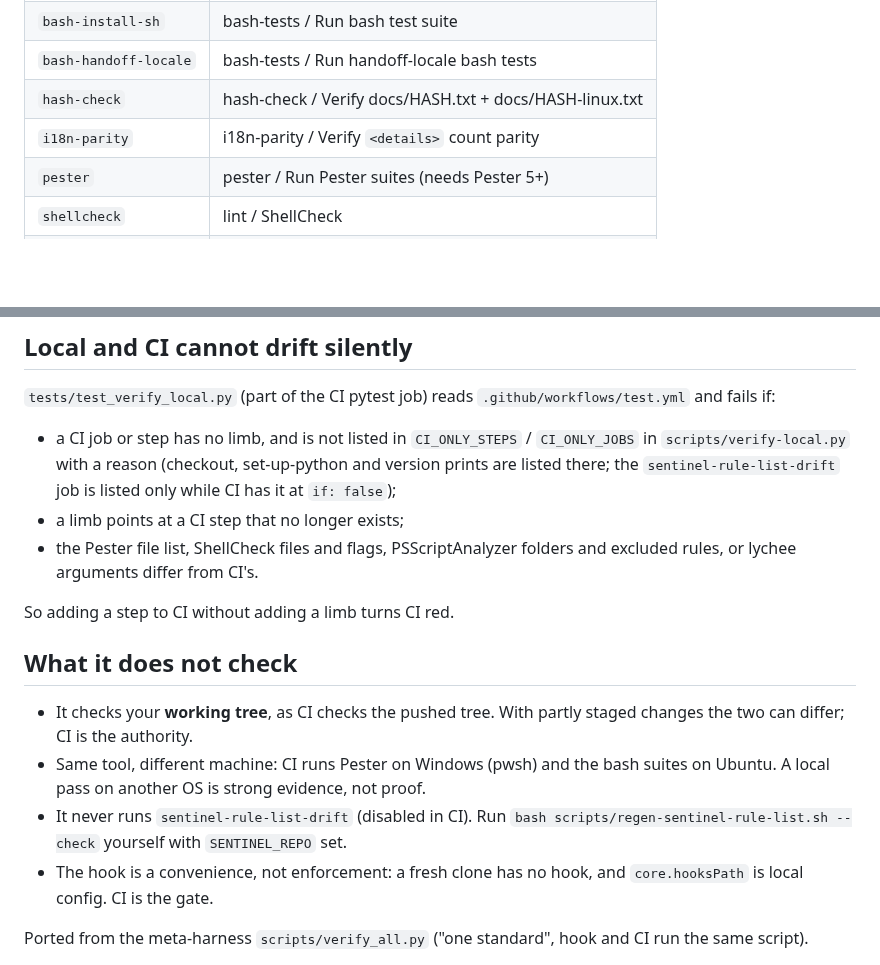
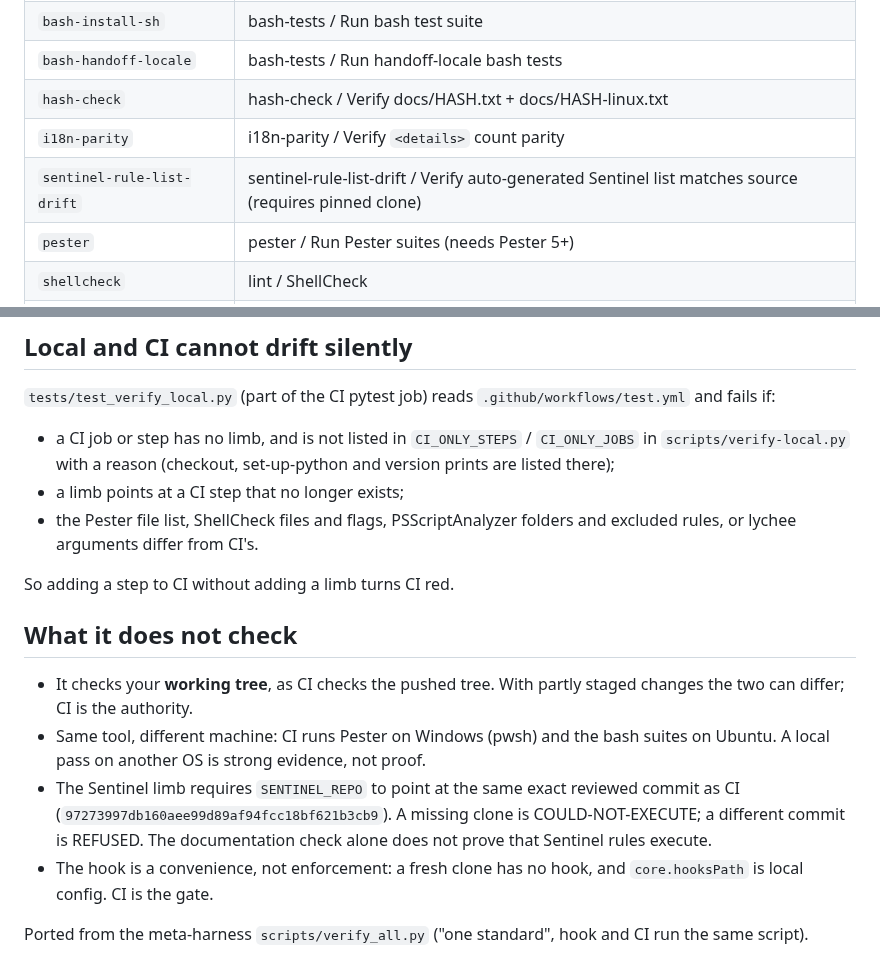
Before and after one commit to mahmood726-cyber/e156-ecosystem-starter, a Markdown page: docs/VERIFY-LOCAL.md, 2 parts joined by grey strips. GitHub-like rendering; blank space fills up the shorter version.

Commit message:
Align assurance docs and gate census tests with active Sentinel check

```diff
--- a/docs/VERIFY-LOCAL.md
+++ b/docs/VERIFY-LOCAL.md
@@ -18,6 +18,7 @@ CI step, and prints one verdict per limb:
 | `bash-handoff-locale` | bash-tests / Run handoff-locale bash tests |
 | `hash-check` | hash-check / Verify docs/HASH.txt + docs/HASH-linux.txt |
 | `i18n-parity` | i18n-parity / Verify `<details>` count parity |
+| `sentinel-rule-list-drift` | sentinel-rule-list-drift / Verify auto-generated Sentinel list matches source (requires pinned clone) |
 | `pester` | pester / Run Pester suites (needs Pester 5+) |
 | `shellcheck` | lint / ShellCheck |
 | `psscriptanalyzer` | lint / PSScriptAnalyzer |
@@ -75,8 +76,7 @@ On Linux/macOS, make the hooks executable once if your checkout did not:
 
 - a CI job or step has no limb, and is not listed in `CI_ONLY_STEPS` /
   `CI_ONLY_JOBS` in `scripts/verify-local.py` with a reason (checkout,
-  set-up-python and version prints are listed there; the
-  `sentinel-rule-list-drift` job is listed only while CI has it at `if: false`);
+  set-up-python and version prints are listed there);
 - a limb points at a CI step that no longer exists;
 - the Pester file list, ShellCheck files and flags, PSScriptAnalyzer folders and
   excluded rules, or lychee arguments differ from CI's.
@@ -89,9 +89,10 @@ So adding a step to CI without adding a limb turns CI red.
   staged changes the two can differ; CI is the authority.
 - Same tool, different machine: CI runs Pester on Windows (pwsh) and the bash
   suites on Ubuntu. A local pass on another OS is strong evidence, not proof.
-- It never runs `sentinel-rule-list-drift` (disabled in CI). Run
-  `bash scripts/regen-sentinel-rule-list.sh --check` yourself with
-  `SENTINEL_REPO` set.
+- The Sentinel limb requires `SENTINEL_REPO` to point at the same exact
+  reviewed commit as CI (`97273997db160aee99d89af94fcc18bf621b3cb9`).
+  A missing clone is COULD-NOT-EXECUTE; a different commit is REFUSED. The
+  documentation check alone does not prove that Sentinel rules execute.
 - The hook is a convenience, not enforcement: a fresh clone has no hook, and
   `core.hooksPath` is local config. CI is the gate.
 
```
